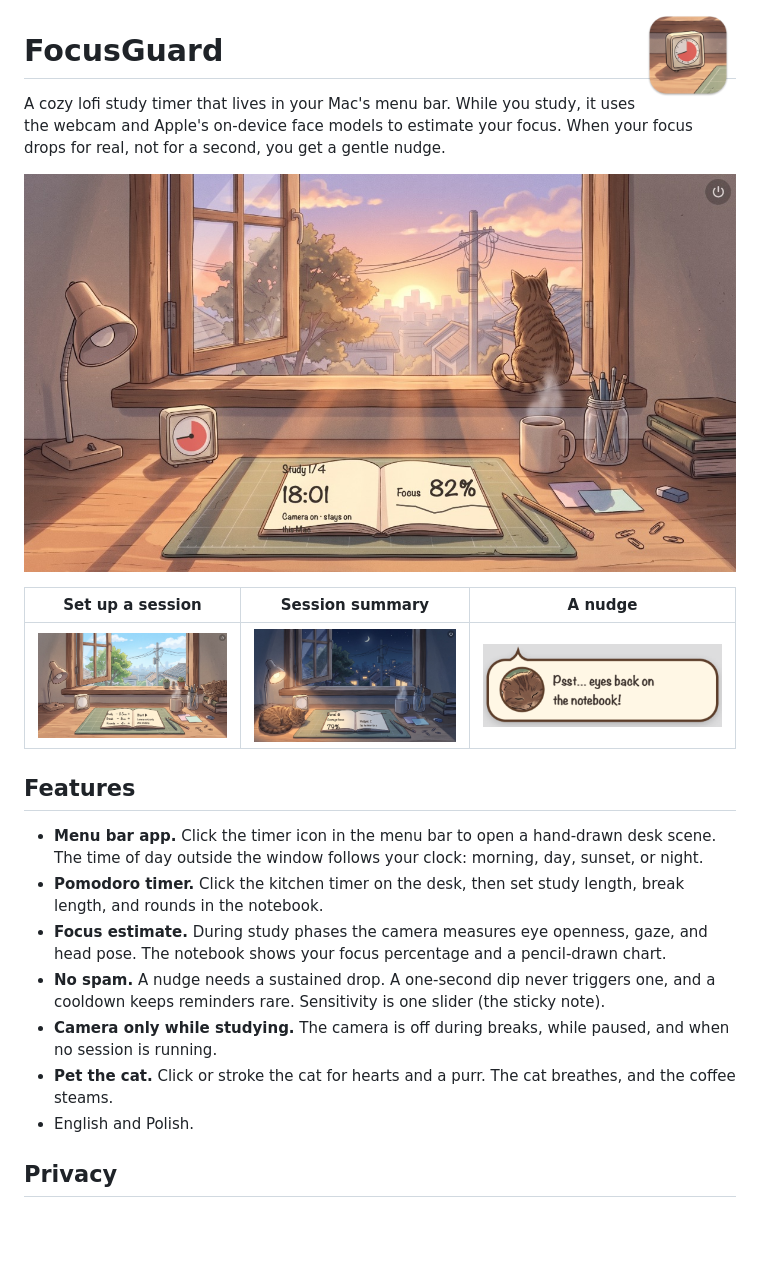
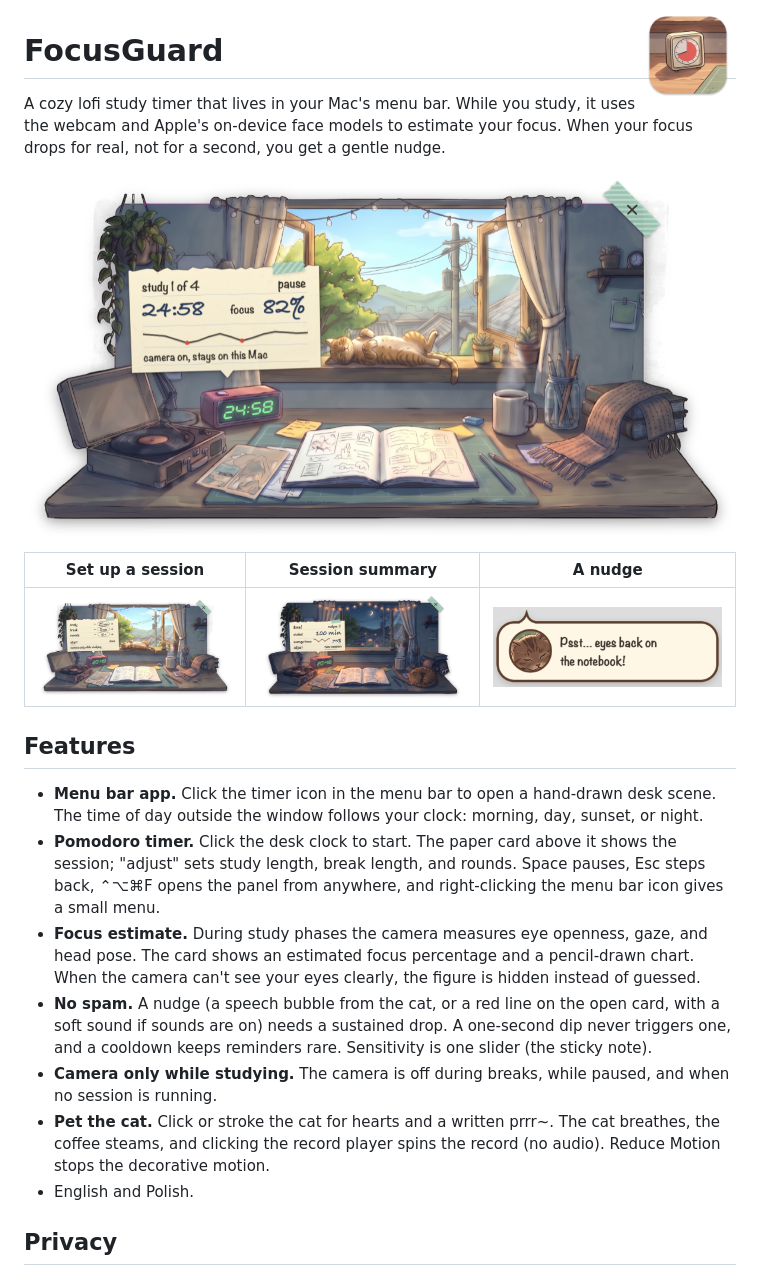
Before and after one commit to fidok15/FocusGuard, a Markdown page: README.md, the part around the change. GitHub-like rendering; pictures changed too: docs/screenshots/setup.jpg (deleted), docs/screenshots/setup.png (added), docs/screenshots/study.jpg (deleted); blank space fills up the shorter version.

```diff
--- a/README.md
+++ b/README.md
@@ -4,20 +4,20 @@
 
 A cozy lofi study timer that lives in your Mac's menu bar. While you study, it uses the webcam and Apple's on-device face models to estimate your focus. When your focus drops for real, not for a second, you get a gentle nudge.
 
-![FocusGuard while studying](docs/screenshots/study.jpg)
+![FocusGuard while studying](docs/screenshots/study.png)
 
 | Set up a session | Session summary | A nudge |
 | --- | --- | --- |
-| ![Setup](docs/screenshots/setup.jpg) | ![Summary](docs/screenshots/summary.jpg) | ![Bubble](docs/screenshots/bubble.png) |
+| ![Setup](docs/screenshots/setup.png) | ![Summary](docs/screenshots/summary.png) | ![Bubble](docs/screenshots/bubble.png) |
 
 ## Features
 
 - **Menu bar app.** Click the timer icon in the menu bar to open a hand-drawn desk scene. The time of day outside the window follows your clock: morning, day, sunset, or night.
-- **Pomodoro timer.** Click the kitchen timer on the desk, then set study length, break length, and rounds in the notebook.
-- **Focus estimate.** During study phases the camera measures eye openness, gaze, and head pose. The notebook shows your focus percentage and a pencil-drawn chart.
-- **No spam.** A nudge needs a sustained drop. A one-second dip never triggers one, and a cooldown keeps reminders rare. Sensitivity is one slider (the sticky note).
+- **Pomodoro timer.** Click the desk clock to start. The paper card above it shows the session; "adjust" sets study length, break length, and rounds. Space pauses, Esc steps back, ⌃⌥⌘F opens the panel from anywhere, and right-clicking the menu bar icon gives a small menu.
+- **Focus estimate.** During study phases the camera measures eye openness, gaze, and head pose. The card shows an estimated focus percentage and a pencil-drawn chart. When the camera can't see your eyes clearly, the figure is hidden instead of guessed.
+- **No spam.** A nudge (a speech bubble from the cat, or a red line on the open card, with a soft sound if sounds are on) needs a sustained drop. A one-second dip never triggers one, and a cooldown keeps reminders rare. Sensitivity is one slider (the sticky note).
 - **Camera only while studying.** The camera is off during breaks, while paused, and when no session is running.
-- **Pet the cat.** Click or stroke the cat for hearts and a purr. The cat breathes, and the coffee steams.
+- **Pet the cat.** Click or stroke the cat for hearts and a written prrr~. The cat breathes, the coffee steams, and clicking the record player spins the record (no audio). Reduce Motion stops the decorative motion.
 - English and Polish.
 
 ## Privacy
```
Also changed, not shown: 13 other files.
